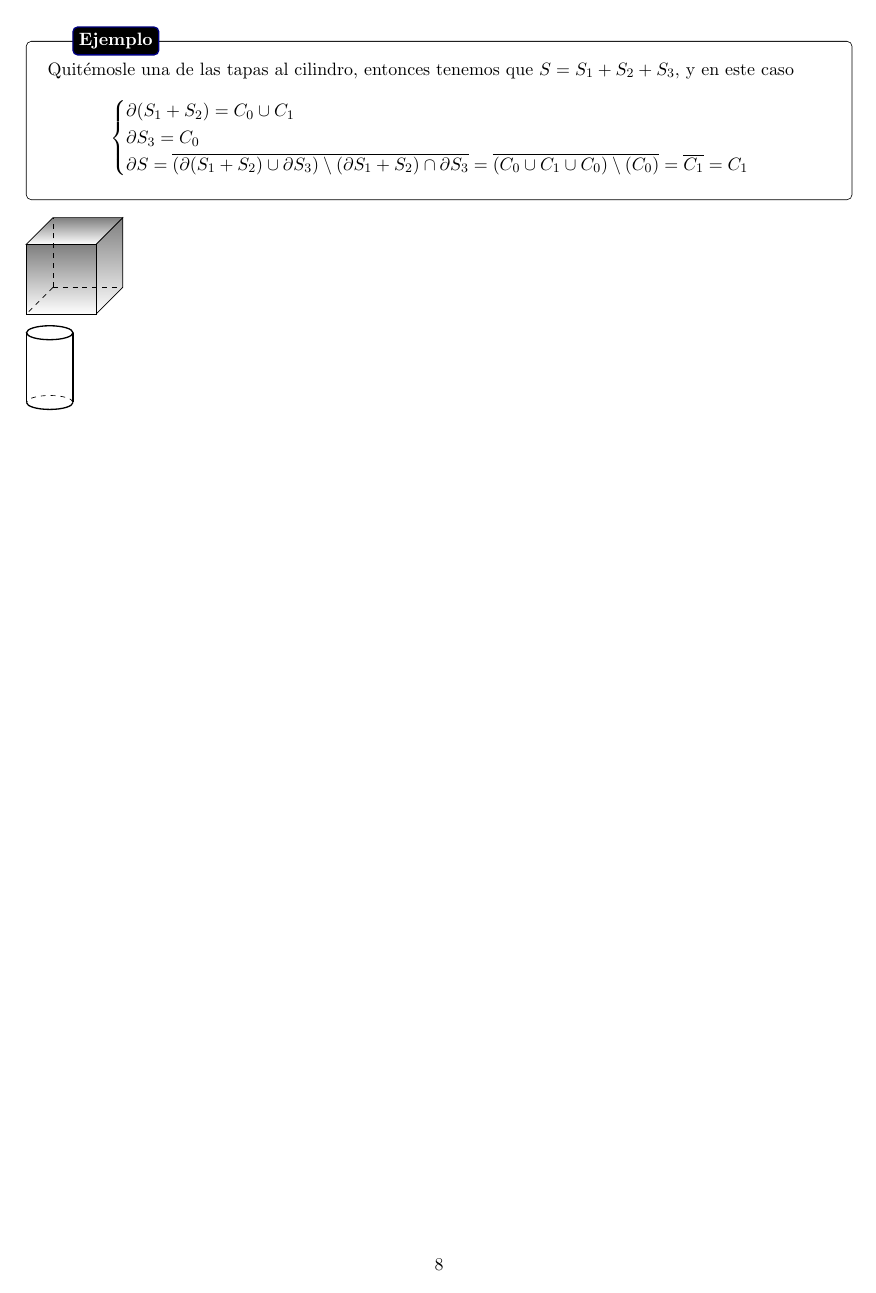
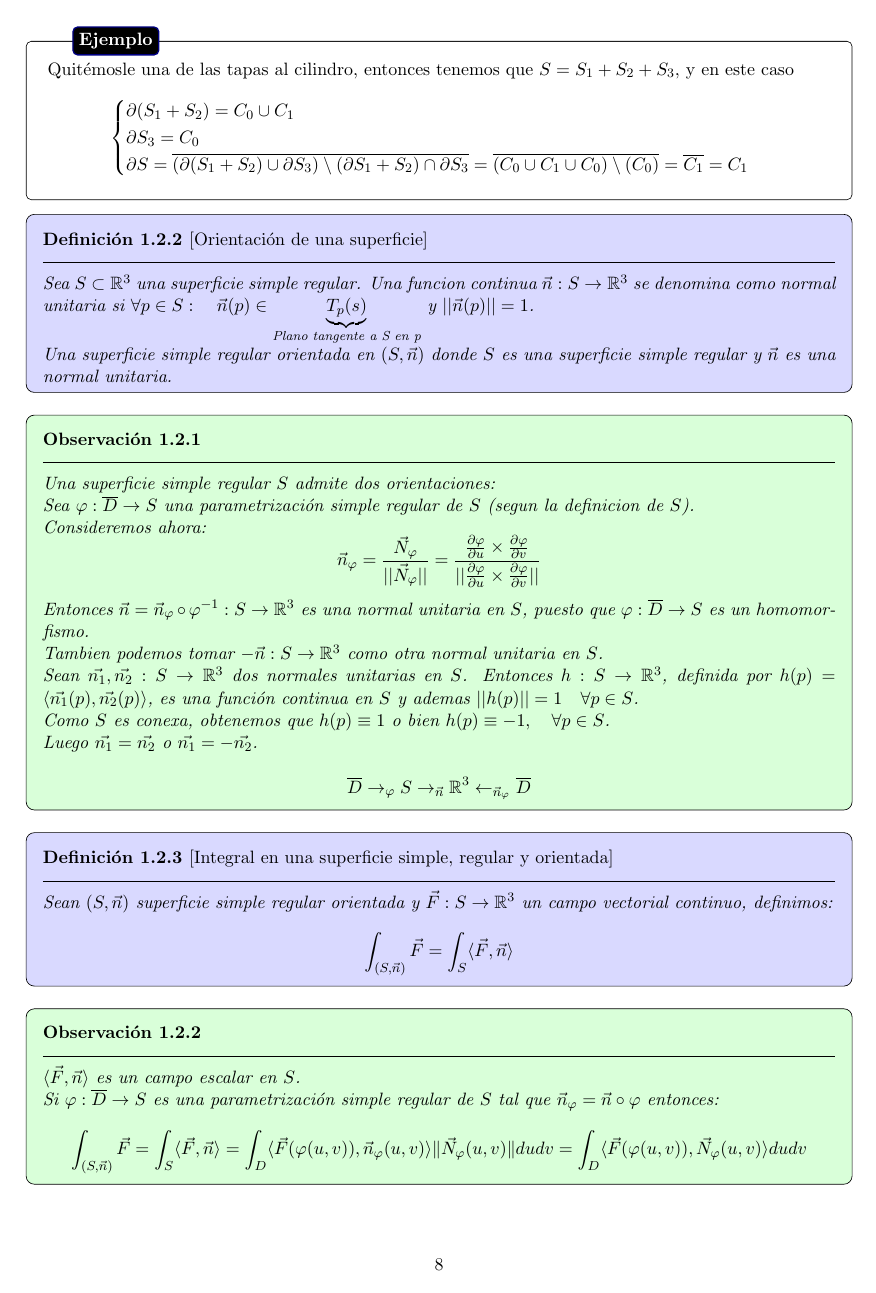
Before and after one commit to Pau-Frangi/Calculo-Integral, a LaTeX document (main.tex, which reads Theory/8 - Superficies paramétricas.tex): page 9 of 9 before the commit and page 9 of 10 after it. Compiled offline with pdfLaTeX.

Commit message:
Dia 09/04/abril

```diff
--- a/Theory/8 - Superficies paramétricas.tex
+++ b/Theory/8 - Superficies paramétricas.tex
@@ -331,3 +335,49 @@ siendo cada $S_i$ una superficie simple regular.\\
     \draw[thick] (-1,-3) arc (180:360:1 and 0.3);
     \draw[dashed] (1,-3) arc (0:180:1 and 0.3);
 \end{tikzpicture}
+\end{comment}
+
+\begin{definición}[Orientación de una superficie]
+    Sea $S\subset \mathbb{R}^3$ una superficie simple regular. Una funcion continua $\vec{n}: S \to \mathbb{R}^3$ se denomina como normal unitaria si $\forall p\in S: \quad \vec{n}(p) \in \underbrace{T_p(s)}_{\text{Plano tangente a S en p}}$ y $||\vec{n}(p)|| = 1$.\\
+    Una superficie simple regular orientada en $(S,\vec{n})$ donde $S$ es una superficie simple regular y $\vec{n}$ es una normal unitaria.
+\end{definición}
+
+\begin{observación}
+    Una superficie simple regular $S$ admite dos orientaciones:\\
+    Sea $\varphi: \overline{D} \to S$ una parametrización simple regular de $S$ (segun la definicion de $S$).\\
+    Consideremos ahora:
+    $$\vec{n}_\varphi= \frac{\vec{N}_\varphi}{||\vec{N}_\varphi||} = \frac{\frac{\partial \varphi}{\partial u} \times \frac{\partial \varphi}{\partial v}}{||\frac{\partial \varphi}{\partial u} \times \frac{\partial \varphi}{\partial v}||}$$
+    Entonces $\vec{n}=\vec{n}_\varphi \circ \varphi^{-1}:S \to \mathbb{R}^3$  es una normal unitaria en $S$, puesto que $\varphi: \overline{D} \to S$ es un homomorfismo.\\
+    Tambien podemos tomar $-\vec{n}:S \to \mathbb{R}^3$ como otra normal unitaria en $S$.\\
+    Sean $\vec{n_1}, \vec{n_2}:S \to \mathbb{R}^3$ dos normales unitarias en $S$. Entonces $h:S \to \mathbb{R}^3$, definida por $h(p)=\langle \vec{n_1}(p),\vec{n_2}(p) \rangle$, es una función continua en $S$ y ademas $||h(p)||=1 \quad \forall p \in S$.\\
+    Como $S$ es conexa, obtenemos que $h(p) \equiv 1$ o bien $h(p) \equiv -1, \quad \forall p \in S$.\\
+    Luego $\vec{n_1}=\vec{n_2}$ o $\vec{n_1}=-\vec{n_2}$.\\
+    \[ \overline{D} \to_{\varphi} S \to_{\vec{n}} \mathbb{R}^3 \leftarrow_{\vec{n}_\varphi} \overline{D} \]
+\end{observación}
+
+\begin{definición}[Integral en una superficie simple, regular y orientada]
+    Sean $(S,\vec{n})$ superficie simple regular orientada y $\vec{F}:S \to \mathbb{R}^3$ un campo vectorial continuo, definimos:
+    $$\int_{(S,\vec{n})} \vec{F} = \int_{S} \langle \vec{F},\vec{n} \rangle$$
+\end{definición}
+
+\begin{observación}
+    $\langle \vec{F},\vec{n} \rangle$ es un campo escalar en $S$.\\
+    Si $\varphi: \overline{D} \to S$ es una parametrización simple regular de $S$ tal que $\vec{n}_\varphi = \vec{n} \circ \varphi$ entonces:
+    $$\int_{(S,\vec{n})} \vec{F} = \int_{S} \langle \vec{F},\vec{n} \rangle = \int_{D} \langle \vec{F}(\varphi(u,v)),\vec{n}_\varphi(u,v) \rangle \lVert \vec{N}_\varphi(u,v) \rVert dudv = \int_{D} \langle \vec{F}(\varphi(u,v)),\vec{N}_\varphi(u,v) \rangle dudv$$
+\end{observación}
+
+\ejemplo{
+    Sea $S= \{(x,y,z) \in \mathbb{R}^3 : z=x^2+y^2 \leq 1\}$ orientada con la normal "exterior".\\
+    Sea ademas $\vec{F}(x,y,z) = (xz, yz, 0)$.
+    Y sea entonces $\overline{D} = \{(x,y) \in \mathbb{R}^2 : x^2+y^2 \leq 1\}$ con $\partial D = C = \{(x,y) \in \mathbb{R}^2 : x^2+y^2 = 1\}$.\\
+    Entonces podemos tomar $\varphi: \overline{D} \to S, \quad \varphi(x,y) = (x,y,x^2+y^2)$, y nos preguntamos ¿$\vec{n}_\varphi$ induce $\vec{b}$?\\
+    Tenemos entonces $\partial S = \varphi(\partial D) = \{ (x,y,z) \in \mathbb{R}^3 x^2+y^2=1=z \}$, y ahora calculamos:
+    $$\vec{N}_\varphi = \begin{vmatrix}
+        \vec{e}_1 & \vec{e}_2 & \vec{e}_3 \\
+        1         & 0         & 2x         \\
+        0         & 1         & 2y         \\
+    \end{vmatrix} = (-2x, -2y, 1)$$
+    Trasello tenemos que $\vec{N}_\varphi (0,0) = (0,0,1)$ apunta hacia "arriba", y $\varphi(0,0) = (0,0,0)$, hacia "debajo", por lo que $\vec{n}_\varphi$ es opuesta a $\vec{n}$.\\
+    Asi:
+    $$-\int_D \langle (x(x^2+y^2), y(x^2+y^2), 0), (-2x,-2y,1) \rangle dxdy = + \int_D 2x^2(x^2+y^2) + 2y^2(x^2+y^2) dxdy =$$
+    $$ 2 \int_D (x^2+y^2)^2 dxdy = \frac{2\pi}{3}$$
```
Also changed, not shown: main.pdf, Theory/8 - Superficies paramétricas.tex (18 more changed lines), 2 other files.
